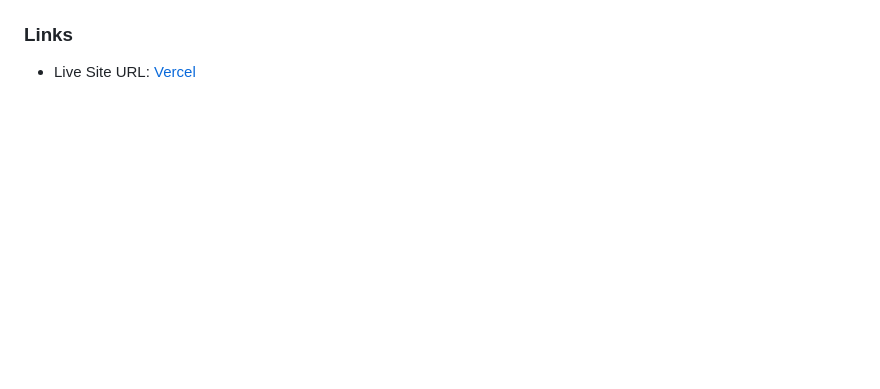
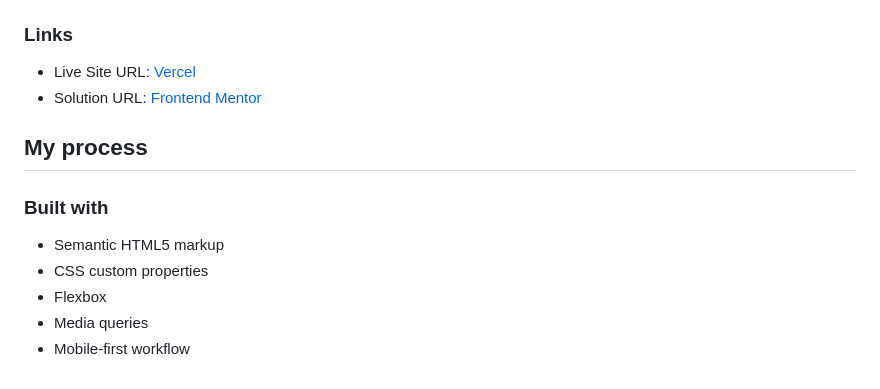
Before and after one commit to OrianaPG/FrontendMentorChallenges, a Markdown page: ProductPreviewCardComponent/README.md, the part around the change printed below. Rendered like a GitHub page; blank space fills up the shorter version.

```diff
--- a/ProductPreviewCardComponent/README.md
+++ b/ProductPreviewCardComponent/README.md
@@ -14,3 +24,14 @@ Users should be able to:
 ### Links
 
-- Live Site URL: [Vercel](https://product-preview-card-component-dusky-gamma.vercel.app/)
+- Live Site URL: [Vercel](https://product-preview-card-component-orianapg.vercel.app/)
+- Solution URL: [Frontend Mentor](https://www.frontendmentor.io/solutions/product-preview-card-component-N3egbyRHbK)
+
+## My process
+
+### Built with
+
+- Semantic HTML5 markup
+- CSS custom properties
+- Flexbox
+- Media queries
+- Mobile-first workflow
```
Also changed, not shown: other parts of ProductPreviewCardComponent/README.md (+11 -1 lines), README.md (+2 -6 lines), ProductPreviewCardComponent/images/desktopView.png (added), ProductPreviewCardComponent/images/mobileView.png (added).
